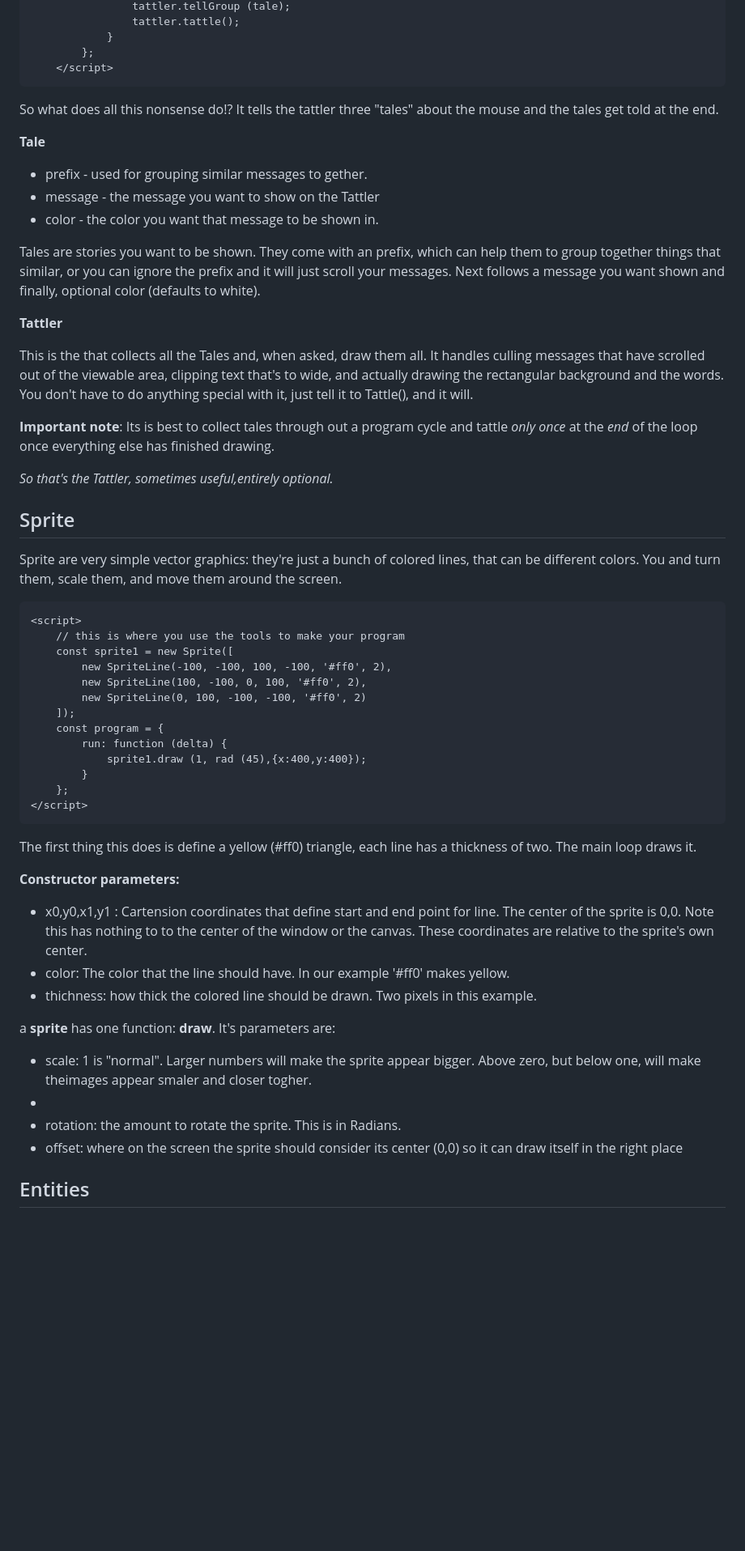
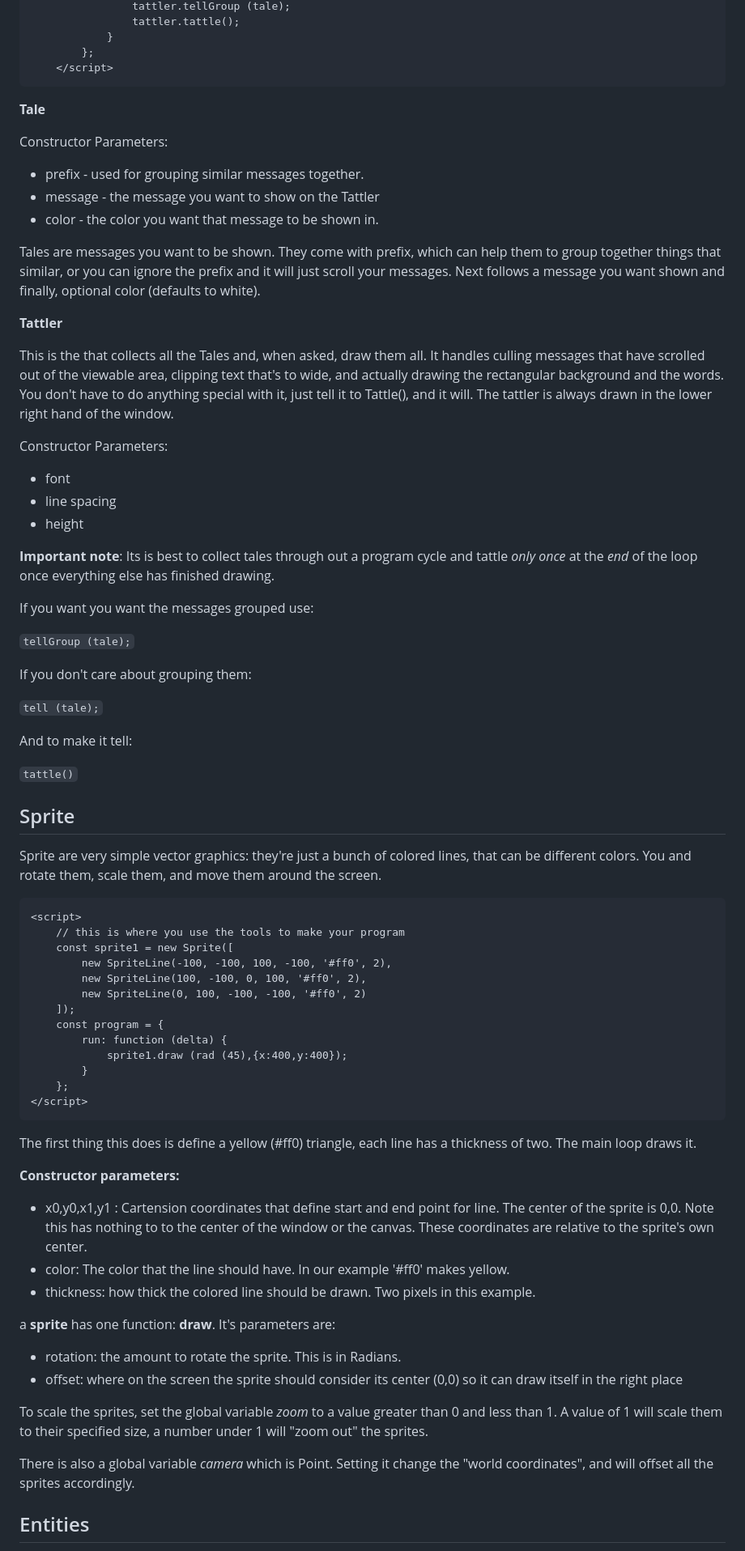
Before and after one commit to Tyson-Zwicker/engine, a Markdown page: NottheManual.md, the part around the change printed below. Shown: that part at 81% size. Rendered like a GitHub page; blank space fills up the shorter version.

Commit message:
added reference to zoom and camera variables.

```diff
--- a/NottheManual.md
+++ b/NottheManual.md
@@ -189,30 +193,44 @@ The following code will add a Tattle to the lower right hand corner of the scree
                 }
             };
         </script>
-So what does all this nonsense do!?  It tells the tattler three "tales" about the mouse and the tales get told at the end.
 
 **Tale**
 
-  * prefix - used for grouping similar messages to gether.
+Constructor Parameters:
+  * prefix - used for grouping similar messages together.
   * message - the message you want to show on the Tattler
   * color - the color you want that message to be shown in.
 
-Tales are stories you want to be shown.  They come with an prefix, which can help them to group together things that similar, or you can ignore the prefix and it will just scroll your messages. Next follows a message you want shown and finally, optional color (defaults to white).
+Tales are messages you want to be shown.  They come with prefix, which can help them to group together things that similar, or you can ignore the prefix and it will just scroll your messages. Next follows a message you want shown and finally, optional color (defaults to white).
+
 
 **Tattler**
 
-This is the that collects all the Tales and, when asked, draw them all. It handles culling messages that have scrolled out of the viewable area, clipping text that's to wide, and actually drawing the rectangular background and the words.
-You don't have to do anything special with it, just tell it to Tattle(), and it will.
+This is the that collects all the Tales and, when asked, draw them all. It handles culling messages that have scrolled out of the viewable area, clipping text that's to wide, and actually drawing the rectangular background and the words.  You don't have to do anything special with it, just tell it to Tattle(), and it will. The tattler is always drawn in the lower right hand of the window.
+
+Constructor Parameters:
+ * font
+ * line spacing
+ * height
 
 **Important note**: Its is best to collect tales through out a program cycle and tattle *only once* at the *end* of the loop once everything else has
 finished drawing.
 
-*So that's the Tattler, sometimes useful,entirely optional.*
+If you want you want the messages grouped use:
 
+`tellGroup (tale);`
+
+If you don't care about grouping them:
+
+`tell (tale);`
+
+And to make it tell:
+
+`tattle()`
 
 ## Sprite ##
 
-Sprite are very simple vector graphics: they're just a bunch of colored lines, that can be different colors.  You and turn them, scale them, and move them around the screen.
+Sprite are very simple vector graphics: they're just a bunch of colored lines, that can be different colors.  You and rotate them, scale them, and move them around the screen.
 
     <script>
         // this is where you use the tools to make your program
@@ -223,7 +241,7 @@ Sprite are very simple vector graphics: they're just a bunch of colored lines, t
         ]);
         const program = {
             run: function (delta) {
-                sprite1.draw (1, rad (45),{x:400,y:400});
+                sprite1.draw (rad (45),{x:400,y:400});
             }
         };
     </script>
@@ -234,14 +252,16 @@ The first thing this does is define a yellow (#ff0) triangle, each line has a th
 
   * x0,y0,x1,y1 : Cartension coordinates that define start and end point for line.  The center of the sprite is 0,0. Note this has nothing to to the center of the window or the canvas. These coordinates are relative to the sprite's own center.
   * color: The color that the line should have.  In our example '#ff0' makes yellow.
-  * thichness:  how thick the colored line should be drawn. Two pixels in this example.
+  * thickness:  how thick the colored line should be drawn. Two pixels in this example.
 
 a **sprite** has one function: **draw**. It's parameters are:
 
-  * scale: 1 is "normal". Larger numbers will make the sprite appear bigger.  Above zero, but below one, will make theimages appear smaler and closer togher.
-  *
   * rotation: the amount to rotate the sprite. This is in Radians.
   * offset: where on the screen the sprite should consider its center (0,0) so it can draw itself in the right place
+
+To scale the sprites, set the global variable *zoom* to a value greater than 0 and less than 1.  A value of 1 will scale them to their specified size, a number under 1 will "zoom out" the sprites.
+
+There is also a global variable *camera* which is Point.  Setting it change the "world coordinates", and will offset all the sprites accordingly.
 
 ## Entities ##
 
```
Also changed, not shown: other parts of NottheManual.md (+13 -9 lines).
